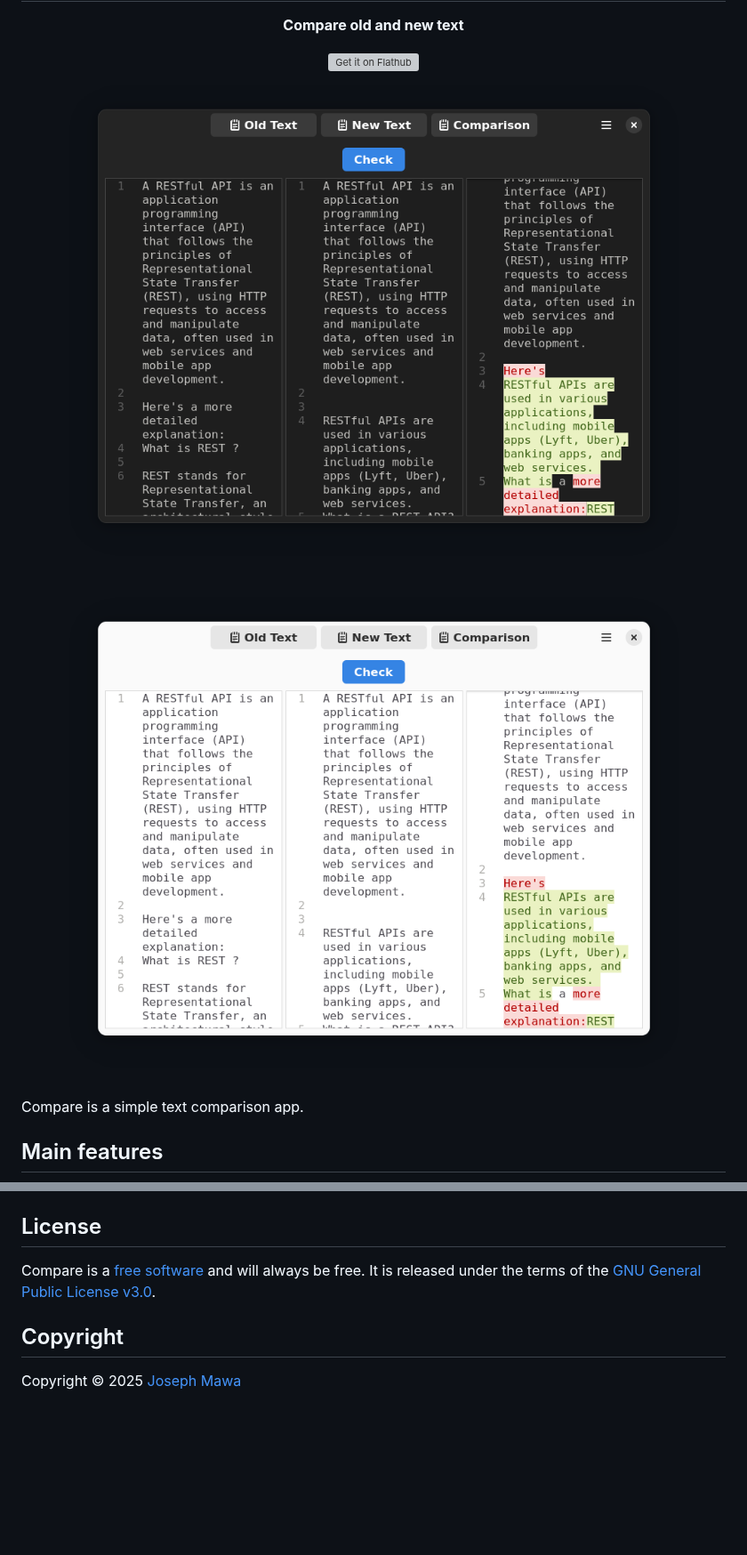
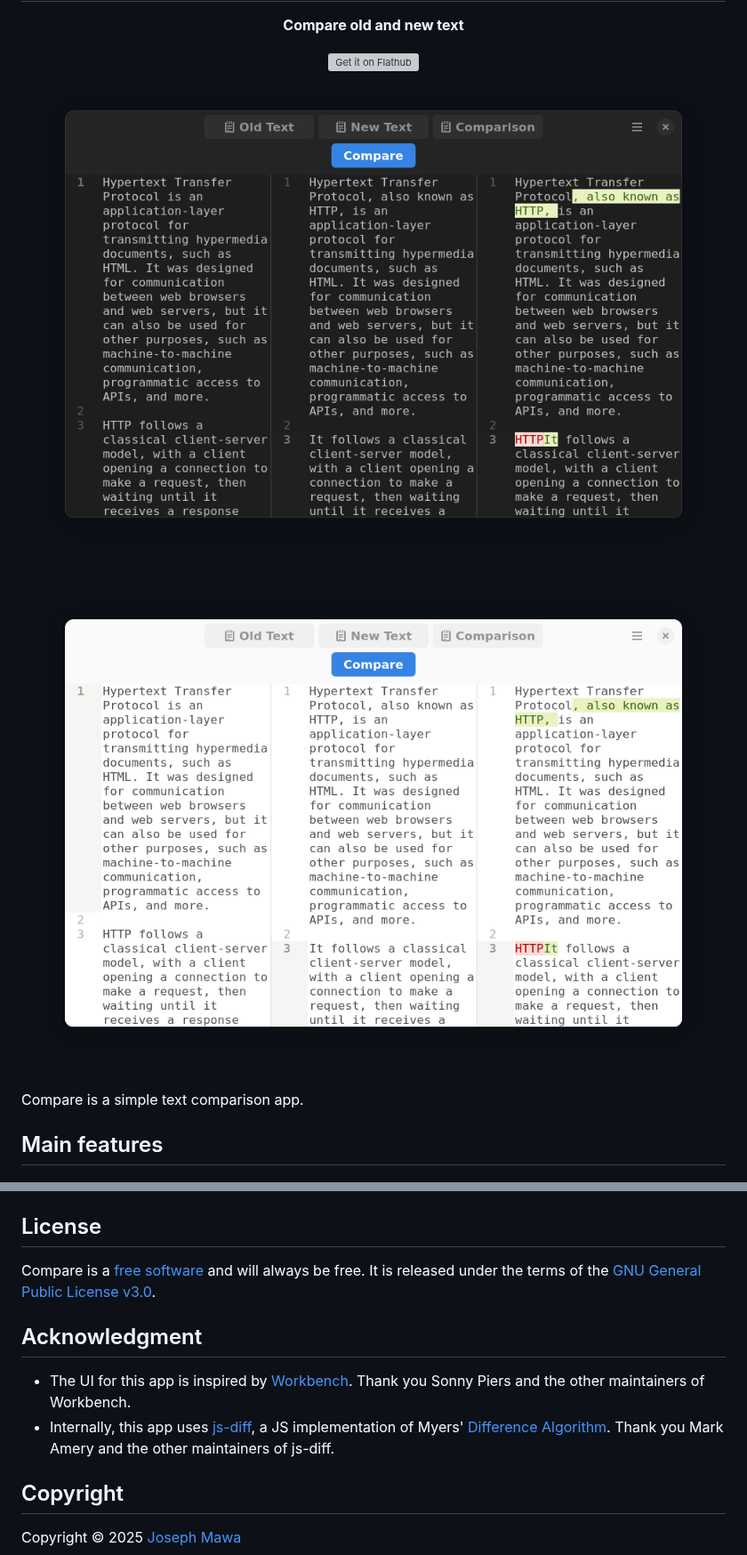
Before and after one commit to josephmawa/TextCompare, a Markdown page: README.md, 2 parts joined by grey strips. Shown at 89% size. GitHub-like rendering; pictures changed too: screenshots/compare-dark-mode.png, screenshots/compare-light-mode.png; blank space fills up the shorter version; grey boxes are pictures that could not be loaded.

Commit message:
chore: update screenshots and README

```diff
--- a/README.md
+++ b/README.md
@@ -10,10 +10,10 @@
   </a>
 </div>
 <p align="center">
-  <img src="./screenshots/compare-dark-mode.png" alt="Compare in dark mode" width="922" height="722"/>
+  <img src="./screenshots/compare-dark-mode.png" alt="Compare in dark mode" width="986" height="692"/>
 </p>
 <p align="center">
-  <img src="./screenshots/compare-light-mode.png" alt="Compare in light mode" width="922" height="722"/>
+  <img src="./screenshots/compare-light-mode.png" alt="Compare in light mode" width="986" height="692"/>
 </p>
 
 <!-- markdownlint-enable -->
@@ -55,6 +55,14 @@ Compare is a [free software](https://www.gnu.org/philosophy/free-sw.html) and
 will always be free. It is released under the terms of the
 [GNU General Public License v3.0](./LICENSE).
 
+## Acknowledgment
+
+- The UI for this app is inspired by [Workbench](https://github.com/workbenchdev/Workbench).
+Thank you Sonny Piers and the other maintainers of Workbench.
+- Internally, this app uses [js-diff](https://github.com/kpdecker/jsdiff), a JS implementation
+of Myers' [Difference Algorithm](http://www.xmailserver.org/diff2.pdf). Thank you
+Mark Amery and the other maintainers of js-diff.
+
 ## Copyright
 
 Copyright © 2025 [Joseph Mawa](https://github.com/josephmawa)
```
Also changed, not shown: 2 other files.
